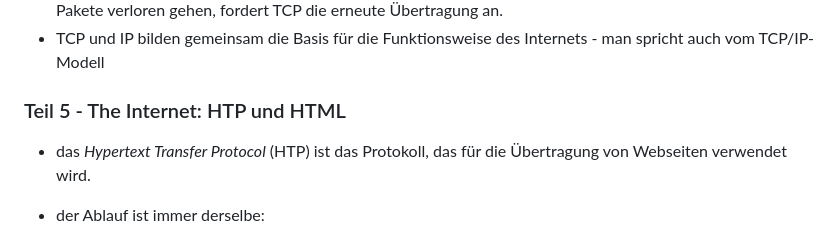
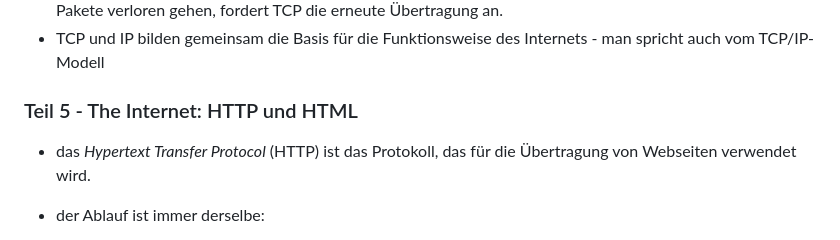
Before and after one commit to Stef20101/IMCM-Mitschrift-1BHK, a Markdown page: README.md, the part around the change. Rendered like a GitHub page.

```diff
--- a/README.md
+++ b/README.md
@@ -64,9 +64,9 @@ Bits können über verschiedene Übertragungsmedien zwischen Computern versendet
 - am Ziel wird die Vollständigkeit der Pakete durch das *Transmission Control Protocol* (TCP) überprüft. Wenn Pakete verloren gehen, fordert TCP die erneute Übertragung an.
 - TCP und IP bilden gemeinsam die Basis für die Funktionsweise des Internets - man spricht auch vom TCP/IP-Modell
 
-### Teil 5 - The Internet: HTP und HTML
+### Teil 5 - The Internet: HTTP und HTML
 
-- das *Hypertext Transfer Protocol* (HTP) ist das Protokoll, das für die Übertragung von Webseiten verwendet wird.
+- das *Hypertext Transfer Protocol* (HTTP) ist das Protokoll, das für die Übertragung von Webseiten verwendet wird.
 - der Ablauf ist immer derselbe:
     1. der Web-Client (Browser) schickt eine HTTP-Anfrage (*Request*) an den Web-Server
     2. der Web-Server übernimmt sie Anfrage, bearbeitet sie und schickt eine HTTP-Antwort (*Response*) zurück an den Client. Dabei versieht er die Antwort mit einem [HTTP-Statuscode](https://de.wikipedia.org/wiki/HTTP-Statuscode). Diese sind in verschiedene Klassen eingeteilt.
```
